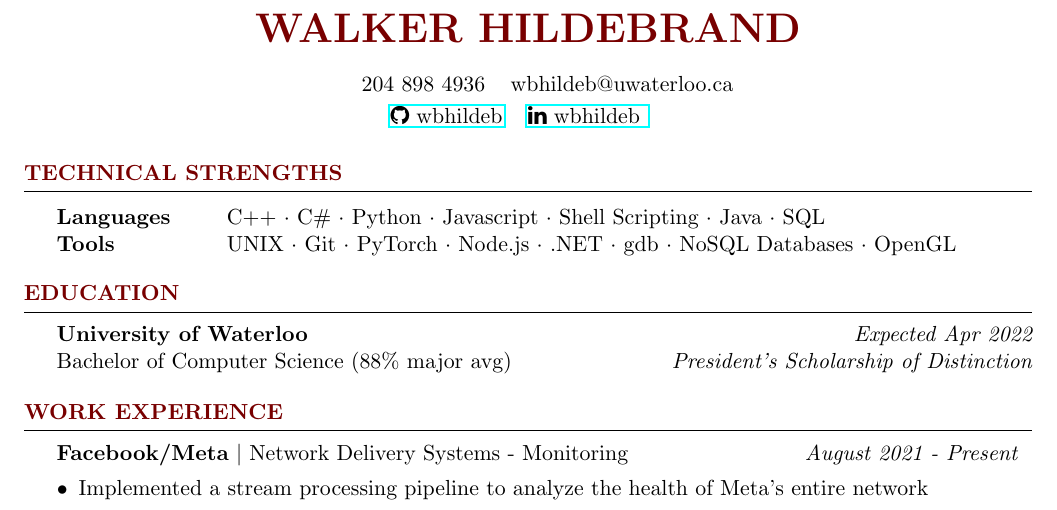
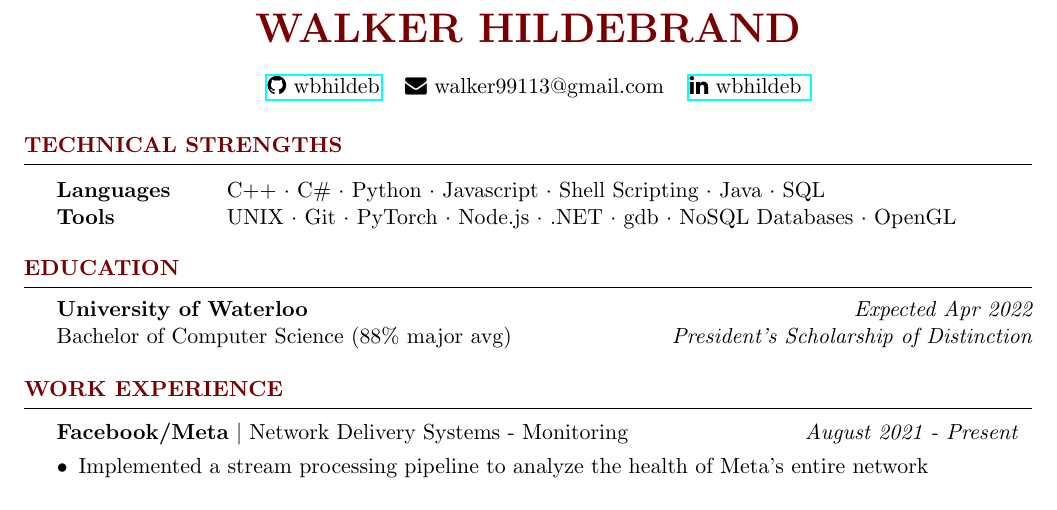
Before and after one commit to wbhildeb/Resume, a LaTeX CV (resume.tex): part of page 1 of 2, cut so that both start at the same text. Compiled offline with pdfLaTeX.

Commit message:
Update contact info

```diff
--- a/resume.tex
+++ b/resume.tex
@@ -32,10 +32,10 @@
 \newcommand{\award}[2]{#1 \hfill {\em #2}}
 
 \name{Walker Hildebrand}
-\address{204 898 4936 \hspace{0.5em} wbhildeb@uwaterloo.ca}
 \address
 {
     \href{https://github.com/wbhildeb}{\faGithub{ wbhildeb}} \hspace{0.5em}
+    \faEnvelope{ walker99113@gmail.com} \hspace{0.5em}
     \href{https://www.linkedin.com/in/wbhildeb/}{\faLinkedin{ wbhildeb} } \hspace{0.5em}
     % \href{http://www.walkerhildebrand.com/}{\faGlobe{ walkerhildebrand.com} }
 }
```
Also changed, not shown: resume.pdf.
